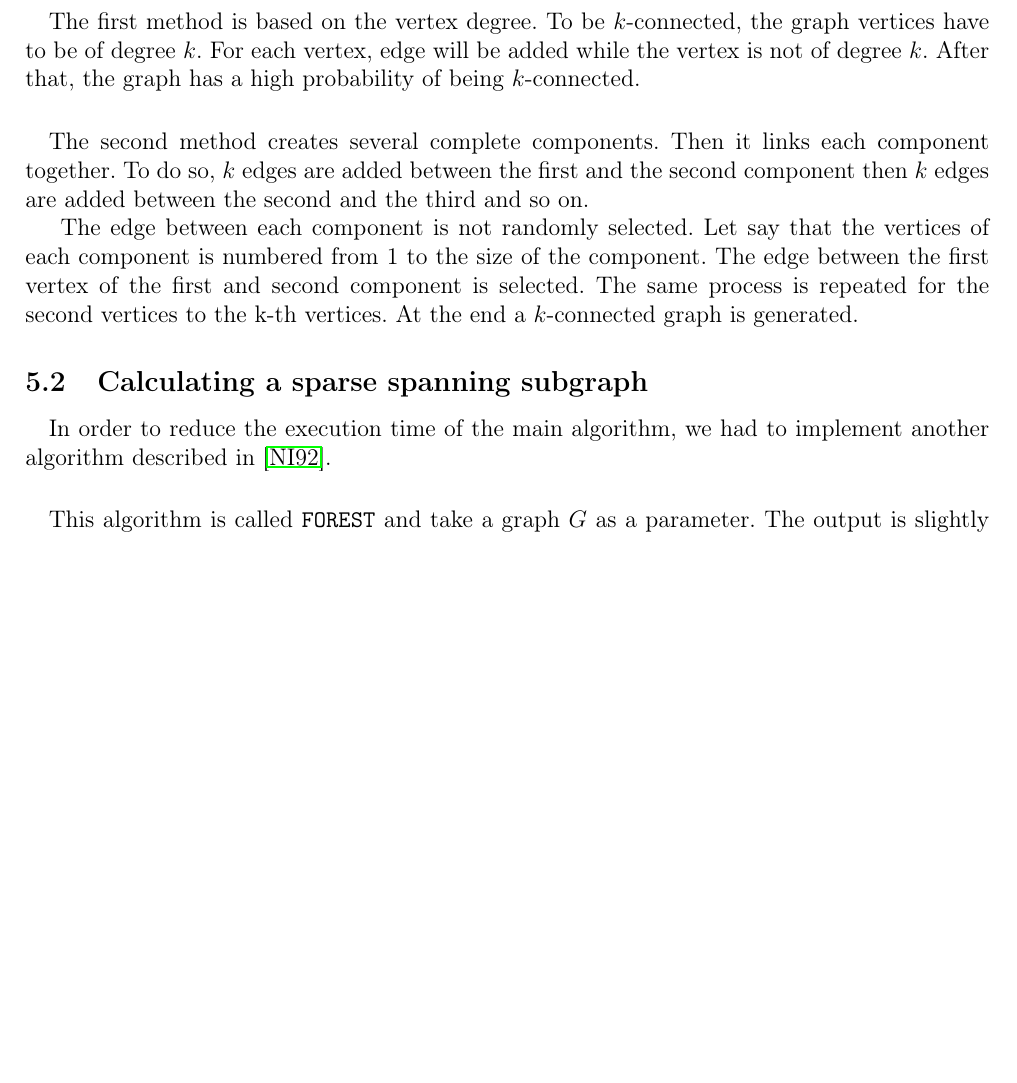
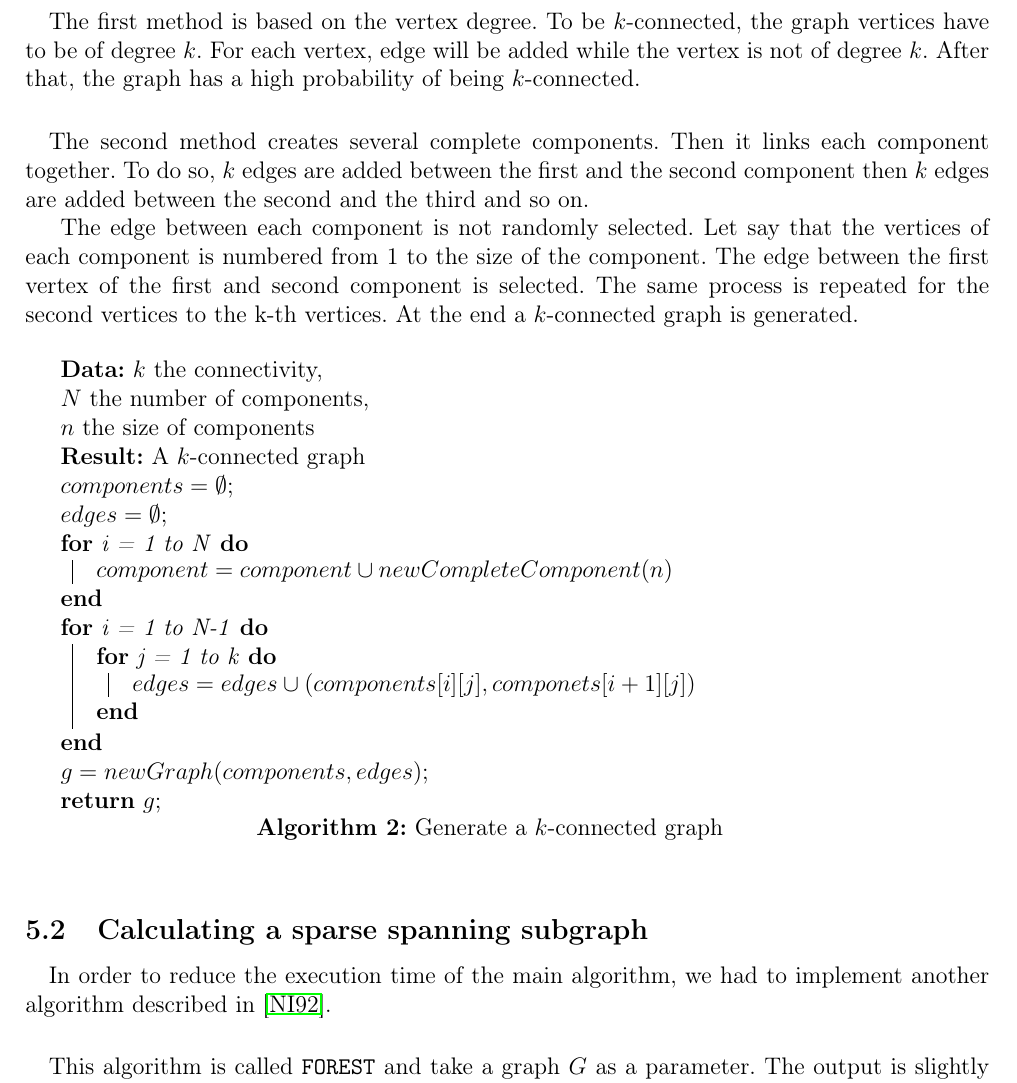
Before and after one commit to medrimonia/per2013, a LaTeX document (papers/report.tex, which reads papers/report/Work.tex): part of page 11 of 20, cut so that both start at the same text, the shorter picture padded with empty space. Compiled offline with pdfLaTeX.

Commit message:
Add pseudo-algo for generate k-connected graph

```diff
--- a/papers/report/Work.tex
+++ b/papers/report/Work.tex
@@ -24,6 +24,26 @@ of each component is numbered from 1 to the size of the component. The edge betw
 the first vertex of the first and second component is selected. The same process is
 repeated for the second vertices to the k-th vertices. At the end a $k$-connected
 graph is generated.
+
+\begin{algorithm}[!h]
+    \KwData{$k$ the connectivity,\\ $N$ the number of components,\\ $n$ the size of components}
+    \KwResult{A $k$-connected graph}
+    $components = \emptyset$\;
+    $edges = \emptyset$\;
+    \For{i = 1 to N}{
+        $component = component \cup newCompleteComponent(n)$
+    }
+    \For{i = 1 to N-1}{
+        \For{j = 1 to k}{
+            $edges = edges \cup (components[i][j], componets[i+1][j])$
+        }
+    }
+    $g = newGraph(components, edges)$\;
+    \Return{$g$}\;
+    \caption{Generate a $k$-connected graph}
+\end{algorithm}
+
+
 
 \subsection{Calculating a sparse spanning subgraph}
 % Necessity of implementing FOREST
```
